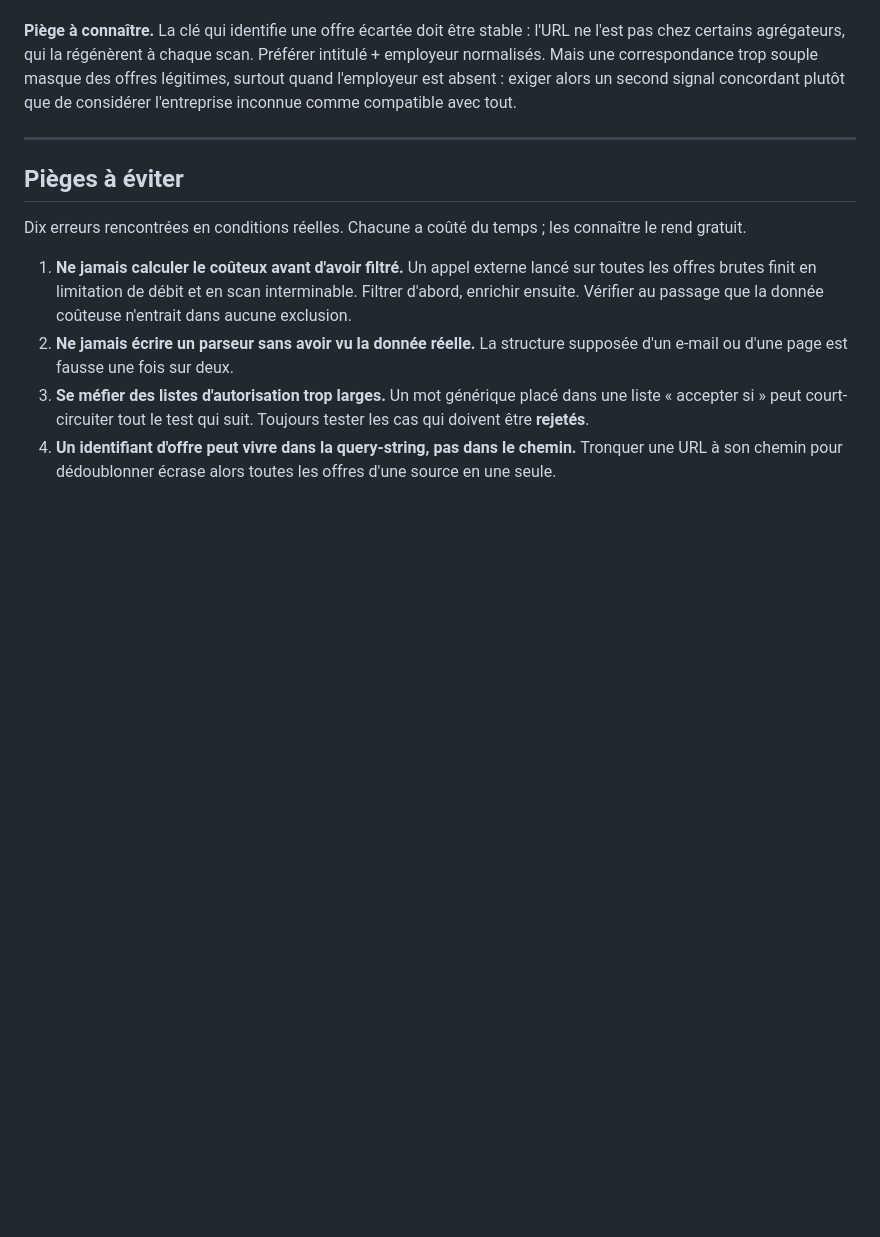
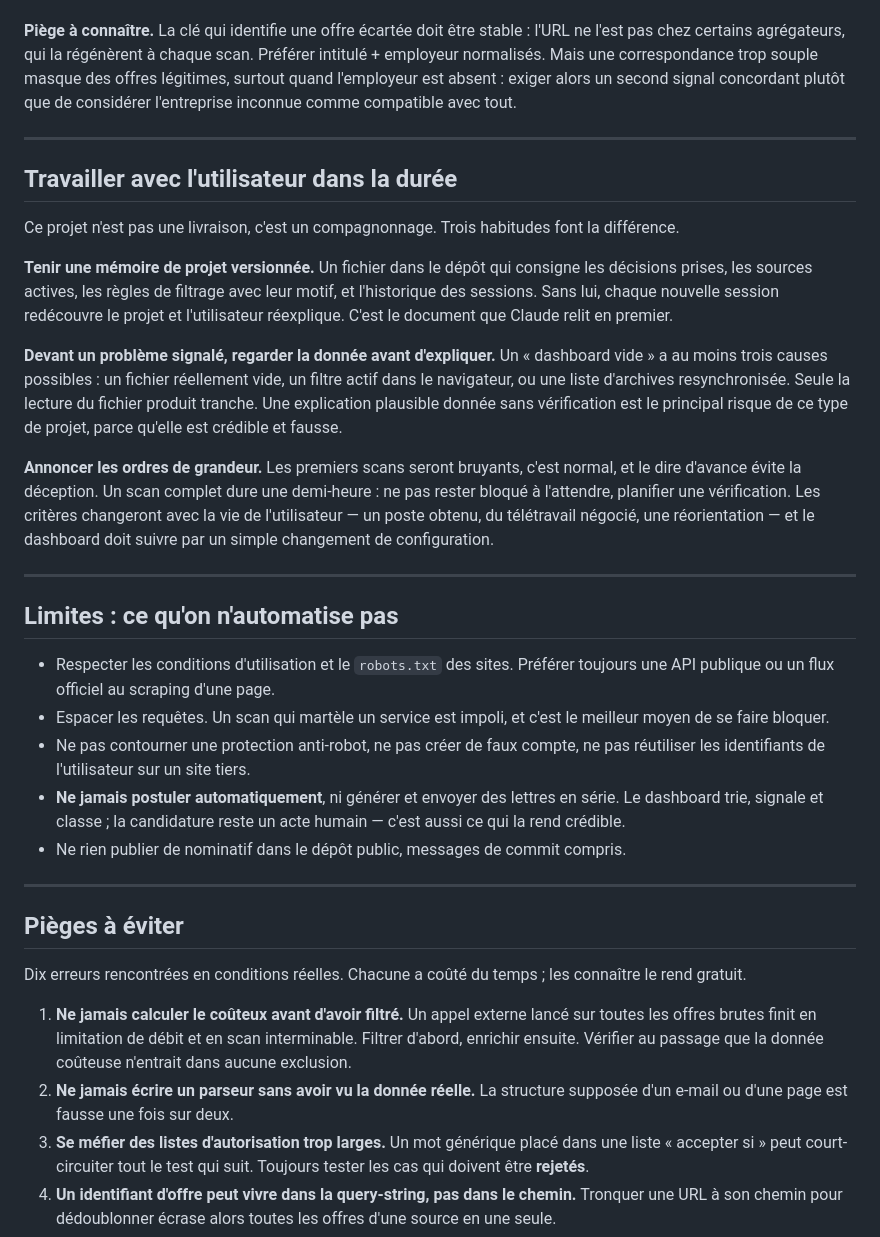
Before and after one commit to HeloisePorpe/recherche-emploi, a Markdown page: PLAYBOOK.md, the part around one of its changes. Rendered like a GitHub page; blank space fills up the shorter version.

```diff
--- a/PLAYBOOK.md
+++ b/PLAYBOOK.md
@@ -397,6 +463,50 @@ inconnue comme compatible avec tout.
 
 ---
 
+## Travailler avec l'utilisateur dans la durée
+
+Ce projet n'est pas une livraison, c'est un compagnonnage. Trois habitudes
+font la différence.
+
+**Tenir une mémoire de projet versionnée.** Un fichier dans le dépôt qui
+consigne les décisions prises, les sources actives, les règles de filtrage
+avec leur motif, et l'historique des sessions. Sans lui, chaque nouvelle
+session redécouvre le projet et l'utilisateur réexplique. C'est le document
+que Claude relit en premier.
+
+**Devant un problème signalé, regarder la donnée avant d'expliquer.** Un
+« dashboard vide » a au moins trois causes possibles : un fichier réellement
+vide, un filtre actif dans le navigateur, ou une liste d'archives
+resynchronisée. Seule la lecture du fichier produit tranche. Une explication
+plausible donnée sans vérification est le principal risque de ce type de
+projet, parce qu'elle est crédible et fausse.
+
+**Annoncer les ordres de grandeur.** Les premiers scans seront bruyants, c'est
+normal, et le dire d'avance évite la déception. Un scan complet dure une
+demi-heure : ne pas rester bloqué à l'attendre, planifier une vérification.
+Les critères changeront avec la vie de l'utilisateur — un poste obtenu, du
+télétravail négocié, une réorientation — et le dashboard doit suivre par un
+simple changement de configuration.
+
+---
+
+## Limites : ce qu'on n'automatise pas
+
+- Respecter les conditions d'utilisation et le `robots.txt` des sites.
+  Préférer toujours une API publique ou un flux officiel au scraping d'une
+  page.
+- Espacer les requêtes. Un scan qui martèle un service est impoli, et c'est le
+  meilleur moyen de se faire bloquer.
+- Ne pas contourner une protection anti-robot, ne pas créer de faux compte, ne
+  pas réutiliser les identifiants de l'utilisateur sur un site tiers.
+- **Ne jamais postuler automatiquement**, ni générer et envoyer des lettres en
+  série. Le dashboard trie, signale et classe ; la candidature reste un acte
+  humain — c'est aussi ce qui la rend crédible.
+- Ne rien publier de nominatif dans le dépôt public, messages de commit
+  compris.
+
+---
+
 ## Pièges à éviter
 
 Dix erreurs rencontrées en conditions réelles. Chacune a coûté du temps ; les
```
Also changed, not shown: other parts of PLAYBOOK.md (+66 -0 lines).
